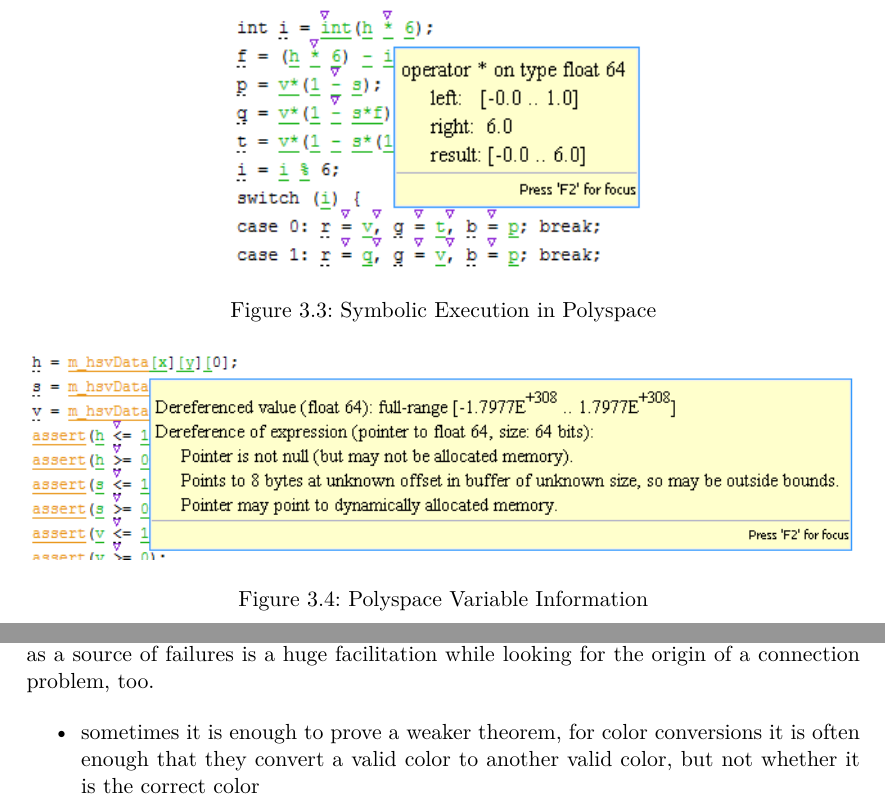
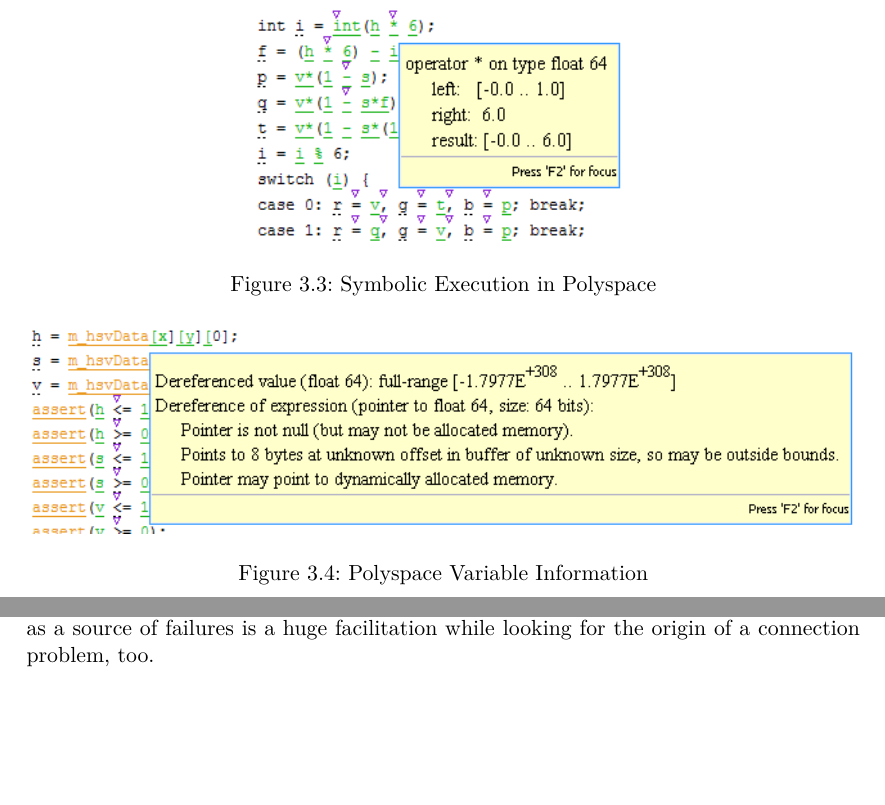
Before and after one commit to luminosuslight/Luminosus-TAV, a LaTeX thesis (main.tex): two parts of page 38 of 38, joined at a grey line, cut so that both start at the same text, the shorter picture padded with empty space. Compiled offline with pdfLaTeX.

Commit message:
Remove bullet point

```diff
--- a/main.tex
+++ b/main.tex
@@ -1107,7 +1107,7 @@
 
 \begin{figure}[h]
 	\centering
-	\includegraphics[width=0.5\textwidth]{img/polyspace_symbolic_execution}
+	\includegraphics[width=0.45\textwidth]{img/polyspace_symbolic_execution}
 	\caption[Symbolic Execution in Polyspace]{Symbolic Execution in Polyspace}
 	\label{fig:polyspace_symbolic_execution}
 \end{figure}
@@ -1131,9 +1131,9 @@
 
 Anyway it would still be good to prove for example the correctness of the implementation of the network protocols used to communicate with the console to be able to guarantee a stable connection. Being able to exclude the implementation of the protocols as a source of failures is a huge facilitation while looking for the origin of a connection problem, too.
 
-\begin{itemize}
-	\item sometimes it is enough to prove a weaker theorem, for color conversions it is often enough that they convert a valid color to another valid color, but not whether it is the correct color
-\end{itemize}
+%\begin{itemize}
+%	\item sometimes it is enough to prove a weaker theorem, for color conversions it is often enough that they convert a valid color to another valid color, but not whether it is the correct color
+%\end{itemize}
 
 
 
```
